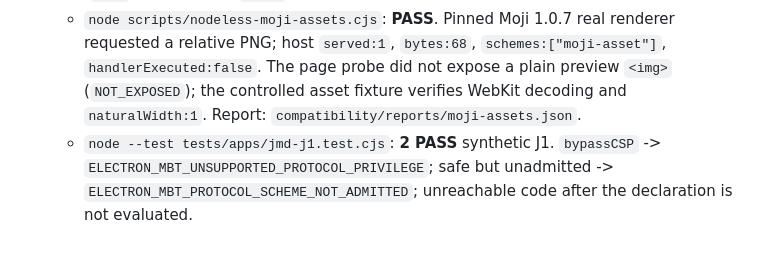
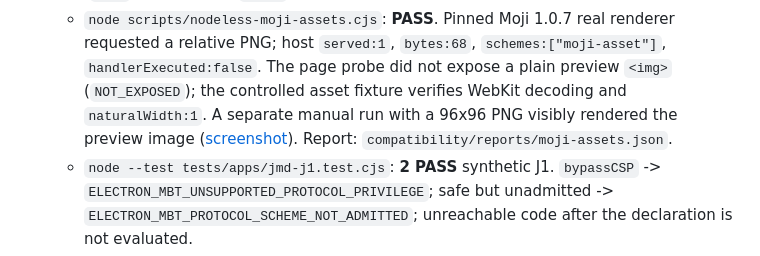
Before and after one commit to f4ah6o/electron.mbt, a Markdown page: docs/0001-progress.md, the part around the change. Rendered like a GitHub page.

```diff
--- a/docs/0001-progress.md
+++ b/docs/0001-progress.md
@@ -651,7 +651,9 @@ Implementation delegation through the GitHub Codex integration was attempted on
     renderer requested a relative PNG; host `served:1`, `bytes:68`,
     `schemes:["moji-asset"]`, `handlerExecuted:false`. The page probe did not
     expose a plain preview `<img>` (`NOT_EXPOSED`); the controlled asset
-    fixture verifies WebKit decoding and `naturalWidth:1`. Report:
+    fixture verifies WebKit decoding and `naturalWidth:1`. A separate manual
+    run with a 96x96 PNG visibly rendered the preview image
+    ([screenshot](images/moji-assets-20261029.png)). Report:
     `compatibility/reports/moji-assets.json`.
   - `node --test tests/apps/jmd-j1.test.cjs`: **2 PASS** synthetic J1.
     `bypassCSP` -> `ELECTRON_MBT_UNSUPPORTED_PROTOCOL_PRIVILEGE`; safe but
```
Also changed, not shown: docs/0074-custom-protocol-asset-broker.md (+5 -2 lines), docs/images/moji-assets-20261029.png (added), 2 other files.
